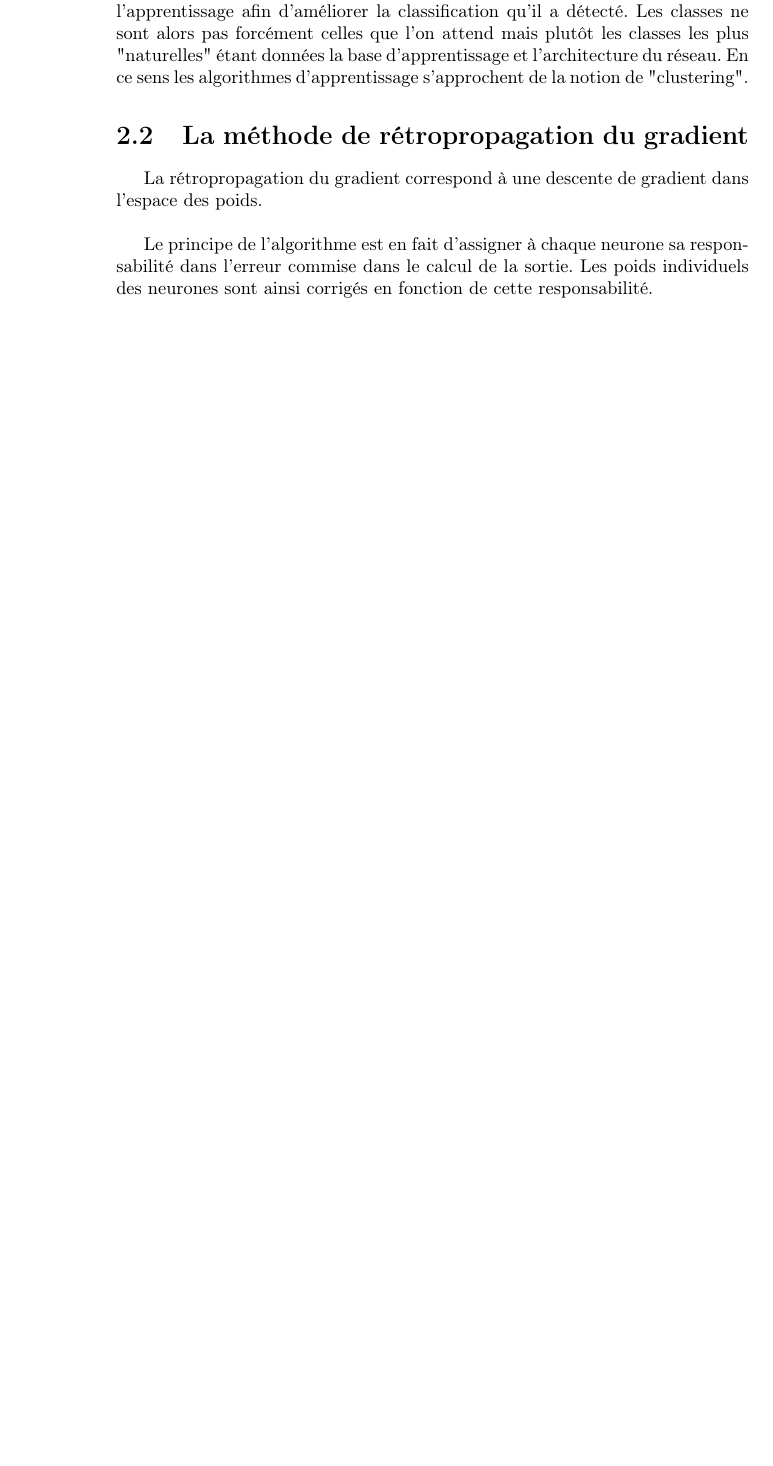
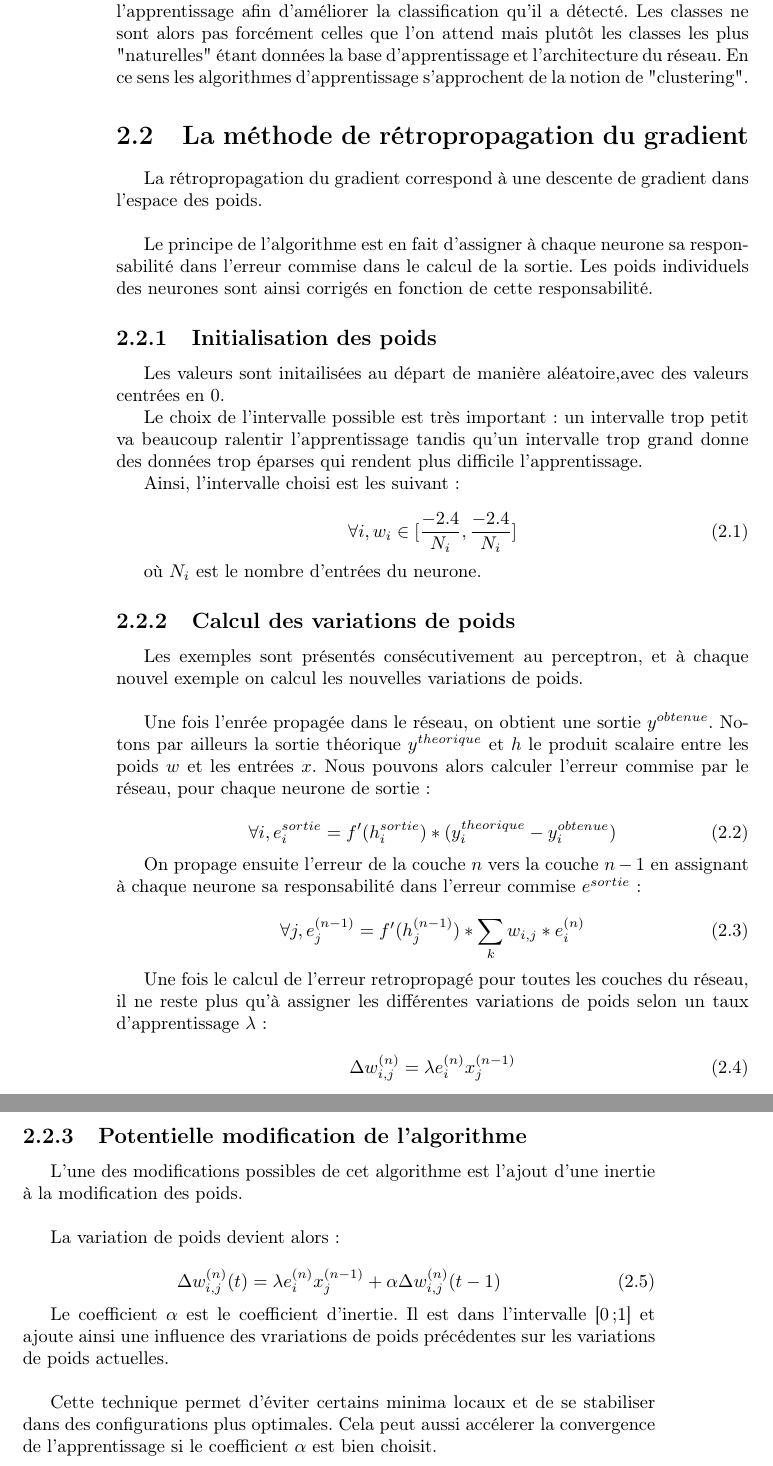
Before and after one commit to fTrestour/HAL9000Report, a LaTeX document (Rapport.tex): part of page 12 of 22 before the commit and two parts of pages 12 and 13 of 23 after it, the two joined at a grey line, cut so that both start at the same text, the shorter picture padded with empty space. Compiled offline with pdfLaTeX.

Commit message:
Fin apprentissage

```diff
--- a/Rapport.tex
+++ b/Rapport.tex
@@ -236,6 +236,58 @@
                 Le principe de l'algorithme est en fait d'assigner à chaque neurone sa responsabilité dans l'erreur commise dans le calcul de la sortie. Les poids individuels des neurones sont ainsi corrigés en fonction de cette responsabilité.
 
 
+                \subsection{Initialisation des poids}
+
+                    Les valeurs sont initailisées au départ de manière aléatoire,avec des valeurs centrées en 0.
+
+                    Le choix de l'intervalle possible est très important : un intervalle trop petit va beaucoup ralentir l'apprentissage tandis qu'un intervalle trop grand donne des données trop éparses qui rendent plus difficile l'apprentissage.
+
+                    Ainsi, l'intervalle choisi est les suivant:
+
+                    \begin{equation}
+                        \forall i, w_{i}\in [\frac{-2.4}{N_{i}}, \frac{-2.4}{N_{i}}]
+                    \end{equation}
+
+                    où $N_{i}$ est le nombre d'entrées du neurone.
+
+
+                \subsection{Calcul des variations de poids}
+
+                    Les exemples sont présentés consécutivement au perceptron, et à chaque nouvel exemple on calcul les nouvelles variations de poids.\\
+
+                    Une fois l'enrée propagée dans le réseau, on obtient une sortie $y^{obtenue}$. Notons par ailleurs la sortie théorique $y^{theorique}$ et $h$ le produit scalaire entre les poids $w$ et les entrées $x$. Nous pouvons alors calculer l'erreur commise par le réseau, pour chaque neurone de sortie :
+
+                    \begin{equation}
+                        \forall i, e_{i}^{sortie} = f'(h_{i}^{sortie})*(y_{i}^{theorique}-y_{i}^{obtenue})
+                    \end{equation}
+
+                    On propage ensuite l'erreur de la couche $n$ vers la couche $n-1$ en assignant à chaque neurone sa responsabilité dans l'erreur commise $e^{sortie}$:
+
+                    \begin{equation}
+                        \forall j, e^{(n-1)}_{j} = f'(h_{j}^{(n-1)})*\sum_{k} w_{i,j}*e_{i}^{(n)}
+                    \end{equation}
+
+                    Une fois le calcul de l'erreur retropropagé pour toutes les couches du réseau, il ne reste plus qu'à assigner les différentes variations de poids selon un taux d'apprentissage $\lambda$:
+
+                    \begin{equation}
+                        \Delta w_{i,j}^{(n)} = \lambda e_{i}^{(n)}x_{j}^{(n-1)}
+                    \end{equation}
+
+
+                \subsection{Potentielle modification de l'algorithme}
+
+                    L'une des modifications possibles de cet algorithme est l'ajout d'une inertie à la modification des poids.\\
+
+                    La variation de poids devient alors:
+
+                    \begin{equation}
+                        \Delta w_{i,j}^{(n)}(t) = \lambda e_{i}^{(n)}x_{j}^{(n-1)} + \alpha \Delta w_{i,j}^{(n)}(t-1)
+                    \end{equation}
+
+                    Le coefficient $\alpha$ est le coefficient d'inertie. Il est dans l'intervalle [0;1] et ajoute ainsi une influence des vrariations de poids précédentes sur les variations de poids actuelles.\\
+
+                    Cette technique permet d'éviter certains minima locaux et de se stabiliser dans des configurations plus optimales. Cela peut aussi accélerer la convergence de l'apprentissage si le coefficient $\alpha$ est bien choisit.
+
 
         \chapter{Influence des paramètres sur l'apprentissage.}
 
```
Also changed, not shown: Images/filters-01.png (added), Rapport.pdf, Rapport.tex (6 more changed lines), 4 other files.
